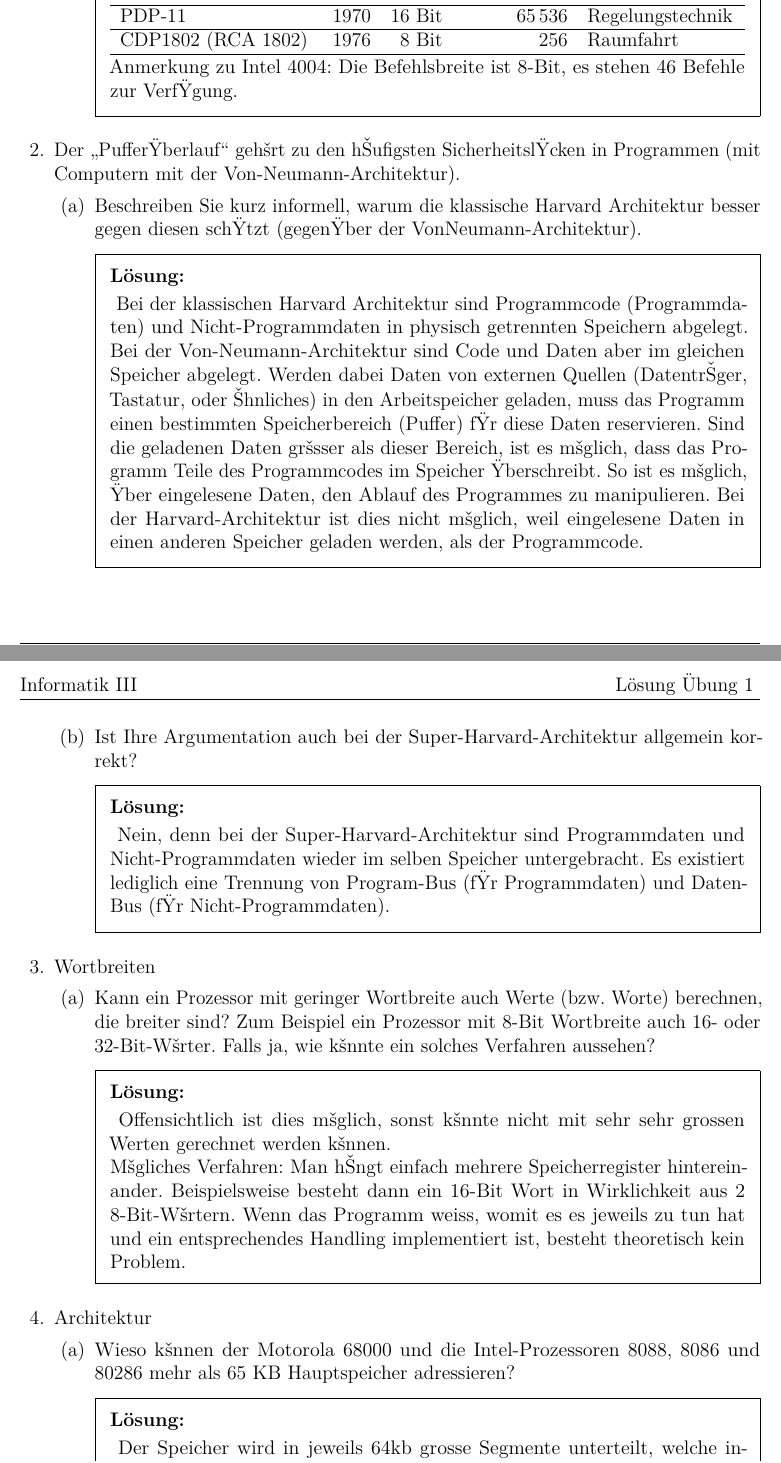
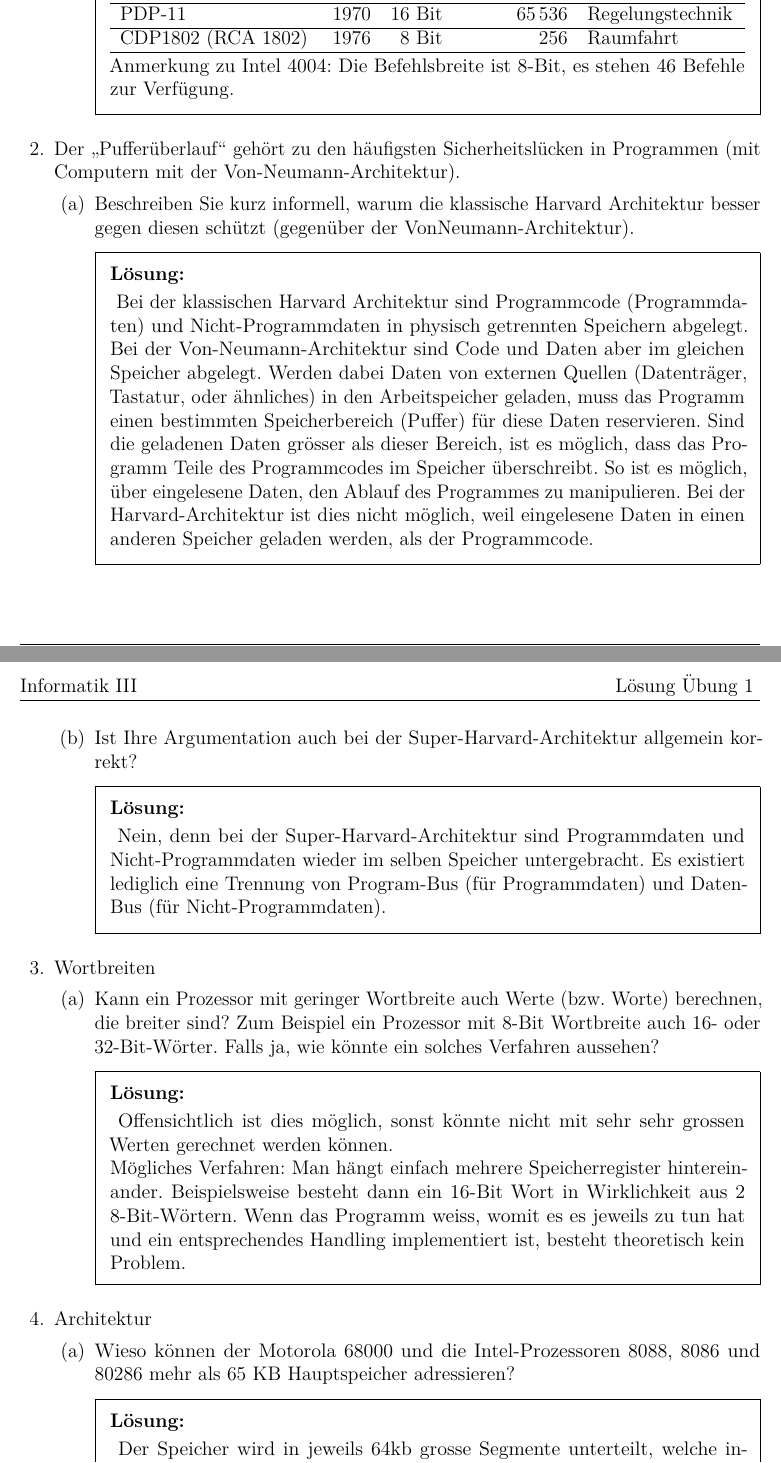
Before and after one commit to macrozone/zhaw_aufgaben, a LaTeX problem sheet (Informatik_III/1 - Prozessoren/Main.tex, which reads Informatik_III/1 - Prozessoren/body.tex): two parts of pages 1 and 2 of 2, joined at a grey line, cut so that both start at the same text. Compiled offline with pdfLaTeX; the source files are stored in an older character set and shown here as Unicode.

Commit message:
corrected Umlaute

```diff
--- a/Informatik_III/1 - Prozessoren/body.tex
+++ b/Informatik_III/1 - Prozessoren/body.tex
@@ -30,25 +30,25 @@
 		CDP1802 (RCA 1802) & 1976 & 8 Bit & 256 & Raumfahrt\\\hline
 		\end{tabular}
 		\end{center}
-Anmerkung zu Intel 4004: Die Befehlsbreite ist 8-Bit, es stehen 46 Befehle zur VerfŸgung.
+Anmerkung zu Intel 4004: Die Befehlsbreite ist 8-Bit, es stehen 46 Befehle zur Verfügung.
 		\end{solutionordottedlines}
 	\end{parts}
 
    %%%%%%%%%%%%%%%%%%%%%%%%%%%%%%%%%%%%%%%%%%%%%%%%%%%%
 	%\pagebreak
 	\question
-	Der \enquote{PufferŸberlauf} gehšrt zu den hŠufigsten SicherheitslŸcken in Programmen (mit Computern mit der Von-Neumann-Architektur).
+	Der \enquote{Pufferüberlauf} gehört zu den häufigsten Sicherheitslücken in Programmen (mit Computern mit der Von-Neumann-Architektur).
 
 	  \begin{parts}
-	  \part Beschreiben Sie kurz informell, warum die klassische Harvard Architektur besser gegen diesen schŸtzt (gegenŸber der VonNeumann-Architektur).
+	  \part Beschreiben Sie kurz informell, warum die klassische Harvard Architektur besser gegen diesen schützt (gegenüber der VonNeumann-Architektur).
 	  \begin{solutionordottedlines}[2cm]
-	  Bei der klassischen Harvard Architektur sind Programmcode (Programmdaten) und Nicht-Programmdaten in physisch getrennten Speichern abgelegt. Bei der Von-Neumann-Architektur sind Code und Daten aber im gleichen Speicher abgelegt. Werden dabei Daten von externen Quellen (DatentrŠger, Tastatur, oder Šhnliches) in den Arbeitspeicher geladen, muss das Programm einen bestimmten Speicherbereich (Puffer) fŸr diese Daten reservieren. Sind die geladenen Daten gršsser als dieser Bereich, ist es mšglich, dass das Programm Teile des Programmcodes im Speicher Ÿberschreibt. So ist es mšglich, Ÿber eingelesene Daten, den Ablauf des Programmes zu manipulieren. Bei der Harvard-Architektur ist dies nicht mšglich, weil eingelesene Daten in einen anderen Speicher geladen werden, als der Programmcode.
+	  Bei der klassischen Harvard Architektur sind Programmcode (Programmdaten) und Nicht-Programmdaten in physisch getrennten Speichern abgelegt. Bei der Von-Neumann-Architektur sind Code und Daten aber im gleichen Speicher abgelegt. Werden dabei Daten von externen Quellen (Datenträger, Tastatur, oder ähnliches) in den Arbeitspeicher geladen, muss das Programm einen bestimmten Speicherbereich (Puffer) für diese Daten reservieren. Sind die geladenen Daten grösser als dieser Bereich, ist es möglich, dass das Programm Teile des Programmcodes im Speicher überschreibt. So ist es möglich, über eingelesene Daten, den Ablauf des Programmes zu manipulieren. Bei der Harvard-Architektur ist dies nicht möglich, weil eingelesene Daten in einen anderen Speicher geladen werden, als der Programmcode.
 	  \end{solutionordottedlines}
 
 	  \pagebreak
 	  \part Ist Ihre Argumentation auch bei der Super-Harvard-Architektur allgemein korrekt?
 	  \begin{solutionordottedlines}[2cm]
-	  Nein, denn bei der Super-Harvard-Architektur sind Programmdaten und Nicht-Programmdaten wieder im selben Speicher untergebracht. Es existiert lediglich eine Trennung von Program-Bus (fŸr Programmdaten) und Daten-Bus (fŸr Nicht-Programmdaten).
+	  Nein, denn bei der Super-Harvard-Architektur sind Programmdaten und Nicht-Programmdaten wieder im selben Speicher untergebracht. Es existiert lediglich eine Trennung von Program-Bus (für Programmdaten) und Daten-Bus (für Nicht-Programmdaten).
 	  \end{solutionordottedlines}
 
 	\end{parts}
@@ -59,10 +59,10 @@ Anmerkung zu Intel 4004: Die Befehlsbreite ist 8-Bit, es stehen 46 Befehle zur V
 	Wortbreiten
 
 	\begin{parts}
-	\part Kann ein Prozessor mit geringer Wortbreite auch Werte (bzw. Worte) berechnen, die breiter sind? Zum Beispiel ein Prozessor mit 8-Bit Wortbreite auch 16- oder 32-Bit-Wšrter. Falls ja, wie kšnnte ein solches Verfahren aussehen?
+	\part Kann ein Prozessor mit geringer Wortbreite auch Werte (bzw. Worte) berechnen, die breiter sind? Zum Beispiel ein Prozessor mit 8-Bit Wortbreite auch 16- oder 32-Bit-Wörter. Falls ja, wie könnte ein solches Verfahren aussehen?
 	\begin{solutionordottedlines}[2cm]
-	Offensichtlich ist dies mšglich, sonst kšnnte nicht mit sehr sehr grossen Werten gerechnet werden kšnnen.\\
-	Mšgliches Verfahren: Man hŠngt einfach mehrere Speicherregister hintereinander. Beispielsweise besteht dann ein 16-Bit Wort in Wirklichkeit aus 2 8-Bit-Wšrtern. Wenn das Programm weiss, womit es es jeweils zu tun hat und ein entsprechendes Handling implementiert ist, besteht theoretisch kein Problem.
+	Offensichtlich ist dies möglich, sonst könnte nicht mit sehr sehr grossen Werten gerechnet werden können.\\
+	Mögliches Verfahren: Man hängt einfach mehrere Speicherregister hintereinander. Beispielsweise besteht dann ein 16-Bit Wort in Wirklichkeit aus 2 8-Bit-Wörtern. Wenn das Programm weiss, womit es es jeweils zu tun hat und ein entsprechendes Handling implementiert ist, besteht theoretisch kein Problem.
 	\end{solutionordottedlines}
 
 	\end{parts}
@@ -70,14 +70,14 @@ Anmerkung zu Intel 4004: Die Befehlsbreite ist 8-Bit, es stehen 46 Befehle zur V
 	\question Architektur
 
 	\begin{parts}
-	\part Wieso kšnnen der Motorola 68000 und die Intel-Prozessoren 8088, 8086 und 80286 mehr als 65 KB Hauptspeicher adressieren?
+	\part Wieso können der Motorola 68000 und die Intel-Prozessoren 8088, 8086 und 80286 mehr als 65 KB Hauptspeicher adressieren?
 	\begin{solutionordottedlines}[2cm]
-	Der Speicher wird in jeweils 64kb grosse Segmente unterteilt, welche intern mittels 16bit grossen Adressen addressiert werden kann. Einer 16bit Adresse wird dabei eine wiederum 16bit grosse Segmentadresse vorangestellt. Die Segmentadresse im Segmentregister bestimmt dabei das zu wŠhlende Speichersegment, die Adresse im Adressregister die konkrete Speicherzelle.
+	Der Speicher wird in jeweils 64kb grosse Segmente unterteilt, welche intern mittels 16bit grossen Adressen addressiert werden kann. Einer 16bit Adresse wird dabei eine wiederum 16bit grosse Segmentadresse vorangestellt. Die Segmentadresse im Segmentregister bestimmt dabei das zu wählende Speichersegment, die Adresse im Adressregister die konkrete Speicherzelle.
 	\end{solutionordottedlines}
 
 	\part Was unterscheidet den Motorola 68000 von der Architektur des Intel x86? Welche Vor- und Nachteile ergeben sich daraus?
 	\begin{solutionordottedlines}[2cm]
-	Der Motorola 68k enthŠlt einen grundsŠtzlich anderen Befehlssatz als die Intel x86er Prozessoren. Operationen und Operanden kšnnen frei kombiniert werden. Es gibt also keine eigenen Befehle fŸr \enquote{diese Operation} mit \enquote{jenem Operand}. Im Ergebnis ist der Motorola 68k einfacher zu programmieren.
+	Der Motorola 68k enthält einen grundsätzlich anderen Befehlssatz als die Intel x86er Prozessoren. Operationen und Operanden können frei kombiniert werden. Es gibt also keine eigenen Befehle für \enquote{diese Operation} mit \enquote{jenem Operand}. Im Ergebnis ist der Motorola 68k einfacher zu programmieren.
 	\end{solutionordottedlines}
 	\end{parts}
 
```
Also changed, not shown: Informatik_III/1 - Prozessoren/body.tex (4 more changed lines).
